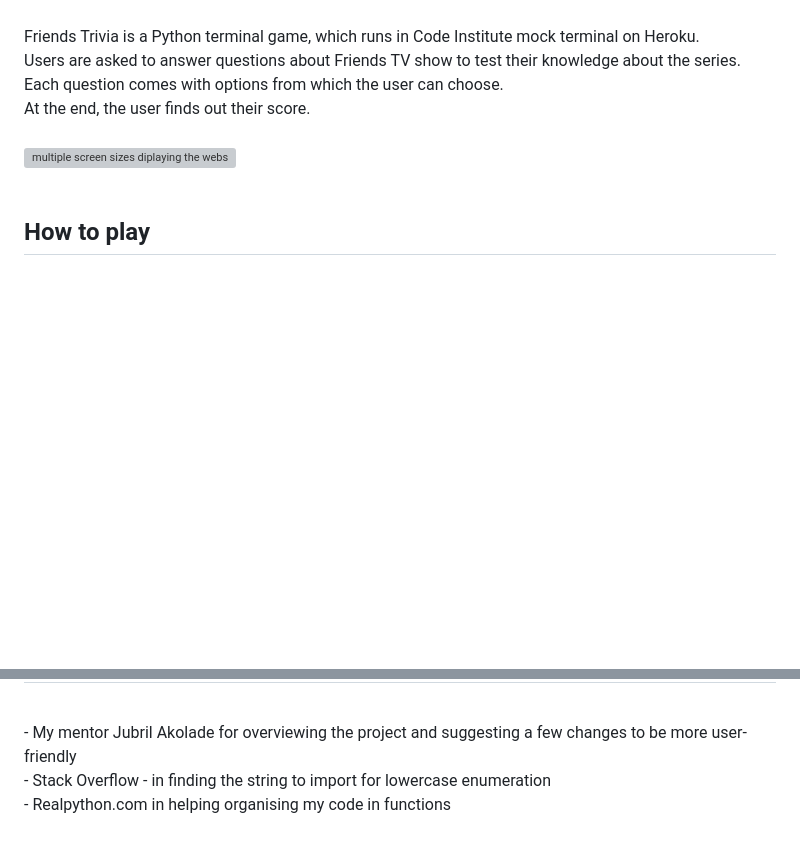
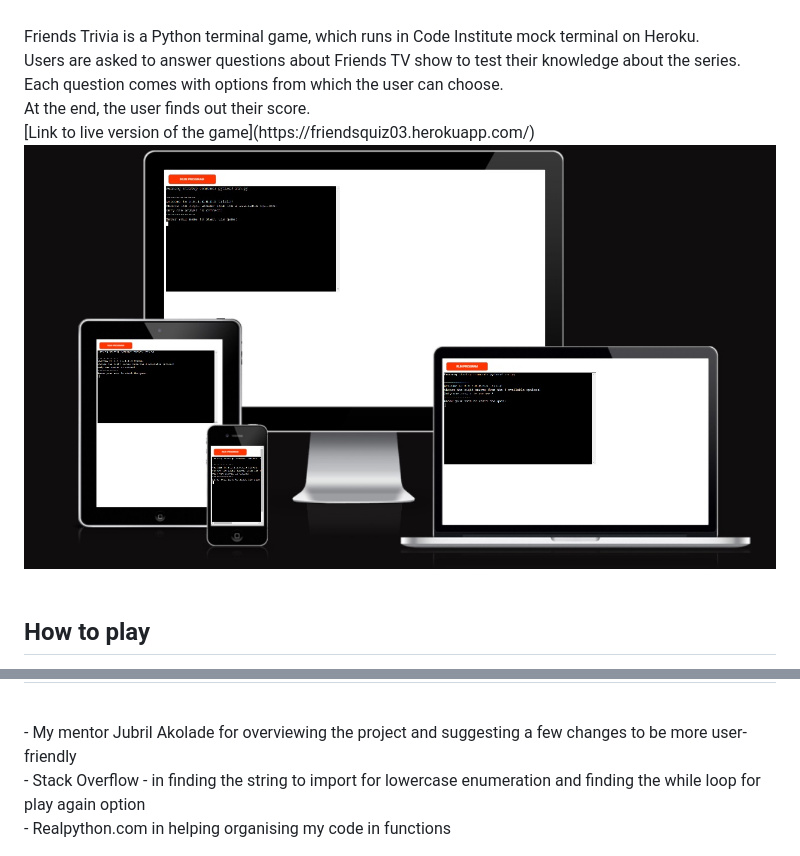
Before and after one commit to ancaerena/quiz_project3, a Markdown page: README.md, 2 parts joined by grey strips. Rendered like a GitHub page; pictures changed too: assets/images/responsive_friends.jpg (added); blank space fills up the shorter version; grey boxes are pictures that could not be loaded.

Commit message:
Add image and content to readme file

```diff
--- a/README.md
+++ b/README.md
@@ -5,8 +5,9 @@ Friends Trivia is a Python terminal game, which runs in Code Institute mock term
 Users are asked to answer questions about Friends TV show to test their knowledge about the series.<br>
 Each question comes with options from which the user can choose.<br>
 At the end, the user finds out their score.<br>
+[Link to live version of the game](https://friendsquiz03.herokuapp.com/)
 <br>
-<img src="assets/images/responsive.jpg" alt="multiple screen sizes diplaying the website">
+<img src="assets/images/responsive_friends.jpg" alt="multiple screen sizes diplaying the website">
 <br>
 <br>
 <h2>How to play</h2>
@@ -82,5 +84,5 @@ E.Click on Deploy
 <h2>Credits</h2>
 <br>
 - My mentor Jubril Akolade for overviewing the project and suggesting a few changes to be more user-friendly<br>
-- Stack Overflow - in finding the string to import for lowercase enumeration<br>
+- Stack Overflow - in finding the string to import for lowercase enumeration and finding the while loop for play again option<br>
 - Realpython.com in helping organising my code in functions<br>
```
Also changed, not shown: other parts of README.md (+7 -6 lines).
